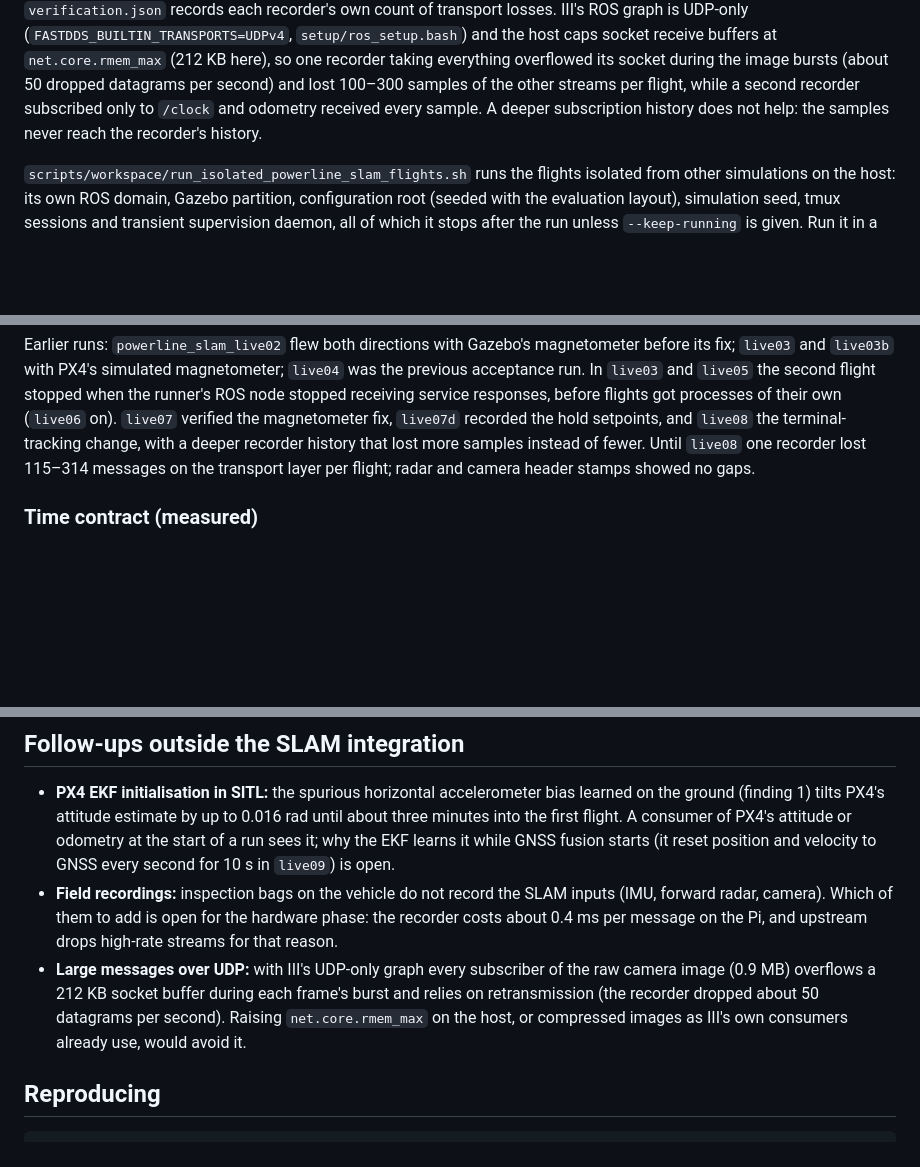
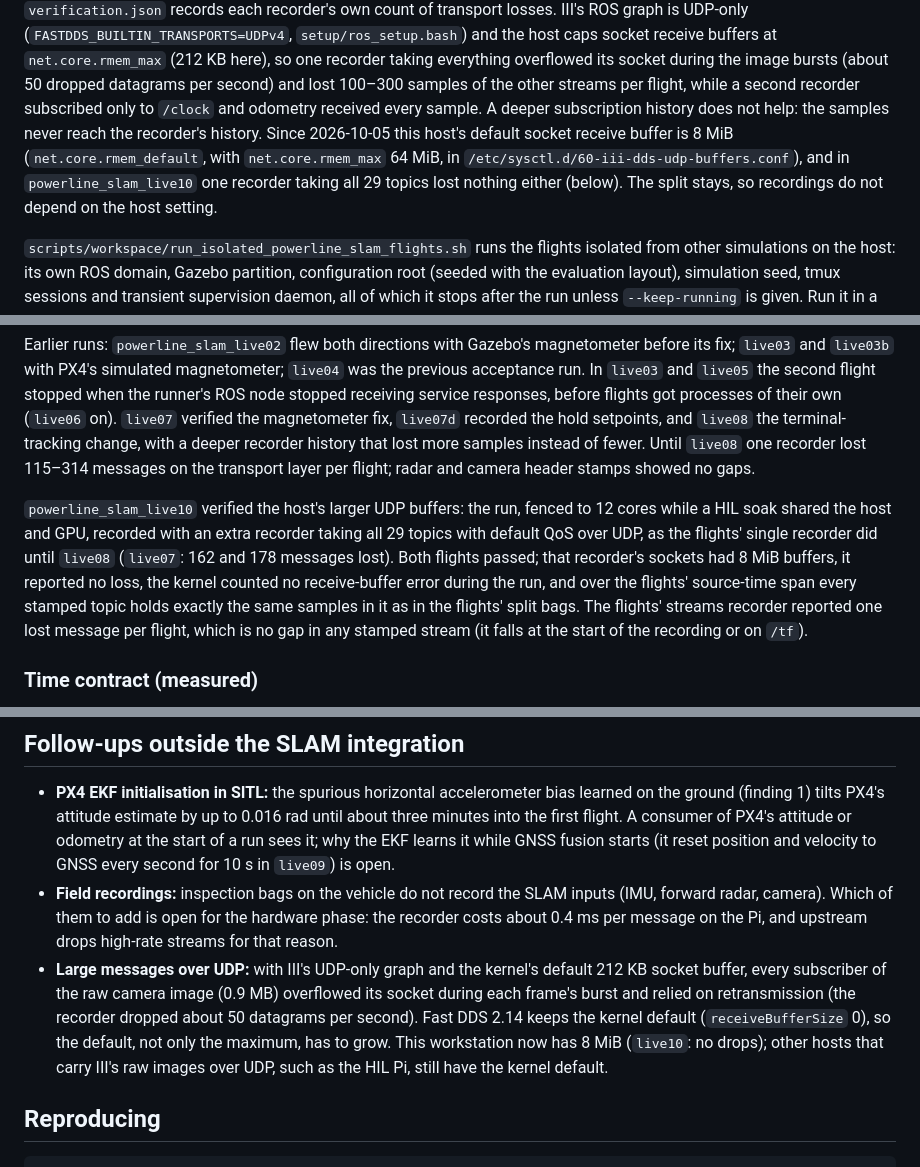
Before and after one commit to DIII-SDU-Group/III-Drone-ros2-ws, a Markdown page: docs/powerline-slam-integration.md, 3 parts joined by grey strips. Rendered like a GitHub page; blank space fills up the shorter version.

Commit message:
Integration doc: host UDP buffers verified in live10
With the workstation's default socket receive buffer raised to 8 MiB, an
extra recorder taking all 29 topics over UDP (the flights' single-recorder
setup until live08, which lost 162-178 messages per flight) lost nothing in
live10: no kernel receive-buffer errors during the run, and every stamped
topic holds the same samples as the flights' split bags. The split recorders
stay, so recordings do not depend on the host setting.

Co-Authored-By: Claude Opus 5.5 <noreply@anthropic.com>

```diff
--- a/docs/powerline-slam-integration.md
+++ b/docs/powerline-slam-integration.md
@@ -128,7 +128,12 @@ recorder taking everything overflowed its socket during the image bursts
 (about 50 dropped datagrams per second) and lost 100–300 samples of the other
 streams per flight, while a second recorder subscribed only to `/clock` and
 odometry received every sample. A deeper subscription history does not help:
-the samples never reach the recorder's history.
+the samples never reach the recorder's history. Since 2026-10-05 this host's
+default socket receive buffer is 8 MiB (`net.core.rmem_default`, with
+`net.core.rmem_max` 64 MiB, in `/etc/sysctl.d/60-iii-dds-udp-buffers.conf`),
+and in `powerline_slam_live10` one recorder taking all 29 topics lost nothing
+either (below). The split stays, so recordings do not depend on the host
+setting.
 
 `scripts/workspace/run_isolated_powerline_slam_flights.sh` runs the flights
 isolated from other simulations on the host: its own ROS domain, Gazebo
@@ -191,6 +196,17 @@ hold setpoints, and `live08` the terminal-tracking change, with a deeper
 recorder history that lost more samples instead of fewer. Until `live08` one
 recorder lost 115–314 messages on the transport layer per flight; radar and
 camera header stamps showed no gaps.
+
+`powerline_slam_live10` verified the host's larger UDP buffers: the run, fenced
+to 12 cores while a HIL soak shared the host and GPU, recorded with an extra
+recorder taking all 29 topics with default QoS over UDP, as the flights'
+single recorder did until `live08` (`live07`: 162 and 178 messages lost). Both
+flights passed; that recorder's sockets had 8 MiB buffers, it reported no
+loss, the kernel counted no receive-buffer error during the run, and over the
+flights' source-time span every stamped topic holds exactly the same samples
+in it as in the flights' split bags. The flights' streams recorder reported
+one lost message per flight, which is no gap in any stamped stream (it falls
+at the start of the recording or on `/tf`).
 
 ### Time contract (measured)
 
@@ -461,11 +477,14 @@ These fix III behaviour outside the evaluation layout and could move to
   inputs (IMU, forward radar, camera). Which of them to add is open for the
   hardware phase: the recorder costs about 0.4 ms per message on the Pi, and
   upstream drops high-rate streams for that reason.
-- **Large messages over UDP:** with III's UDP-only graph every subscriber of
-  the raw camera image (0.9 MB) overflows a 212 KB socket buffer during each
-  frame's burst and relies on retransmission (the recorder dropped about 50
-  datagrams per second). Raising `net.core.rmem_max` on the host, or
-  compressed images as III's own consumers already use, would avoid it.
+- **Large messages over UDP:** with III's UDP-only graph and the kernel's
+  default 212 KB socket buffer, every subscriber of the raw camera image
+  (0.9 MB) overflowed its socket during each frame's burst and relied on
+  retransmission (the recorder dropped about 50 datagrams per second). Fast
+  DDS 2.14 keeps the kernel default (`receiveBufferSize` 0), so the default,
+  not only the maximum, has to grow. This workstation now has 8 MiB
+  (`live10`: no drops); other hosts that carry III's raw images over UDP, such
+  as the HIL Pi, still have the kernel default.
 
 ## Reproducing
 
```
